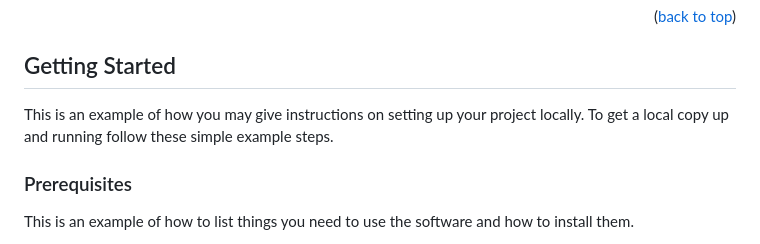
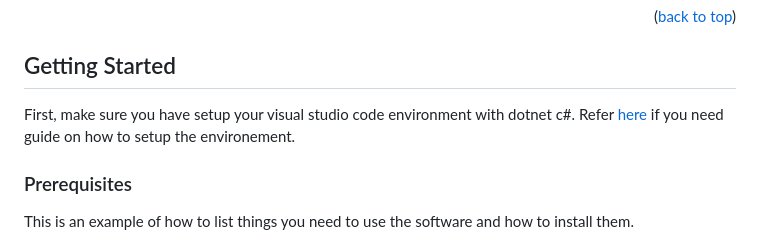
Before and after one commit to mysayasan/tets, a Markdown page: README.md, the part around the change. Rendered like a GitHub page.

```diff
--- a/README.md
+++ b/README.md
@@ -102,8 +102,7 @@ TETS is a Modbus TCP client program that can spawn multiple instance to fetch re
 <!-- GETTING STARTED -->
 ## Getting Started
 
-This is an example of how you may give instructions on setting up your project locally.
-To get a local copy up and running follow these simple example steps.
+First, make sure you have setup your visual studio code environment with dotnet c#. Refer <a href="https://code.visualstudio.com/docs/languages/dotnet">here</a> if you need guide on how to setup the environement.
 
 ### Prerequisites
 
```
